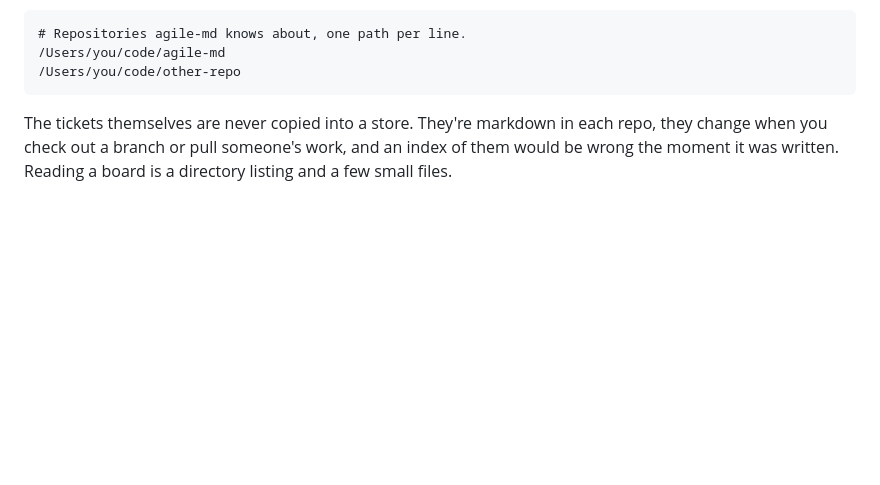
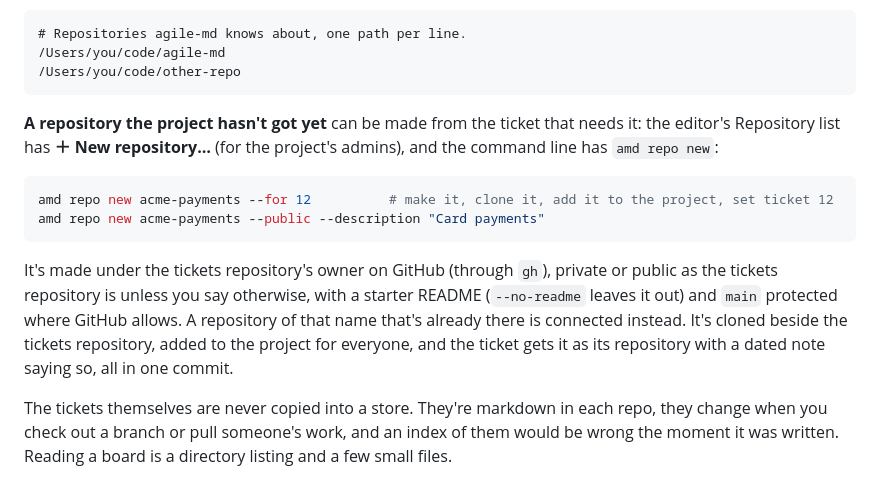
Before and after one commit to KanRite/amd, a Markdown page: README.md, the part around the change. Drawn GitHub-style; blank space fills up the shorter version.

Commit message:
docs: amd repo new and New repository in the README and CLAUDE.md (228-create-a-new-repository-from-a-ticket-and-register)
Co-Authored-By: Claude Opus 5.5 <noreply@anthropic.com>

````diff
--- a/README.md
+++ b/README.md
@@ -282,6 +282,23 @@ in `~/.config/agile-md/repos`, written only when a repository is first seen:
 /Users/you/code/agile-md
 /Users/you/code/other-repo
 ```
+
+**A repository the project hasn't got yet** can be made from the ticket that
+needs it: the editor's Repository list has **＋ New repository…** (for the
+project's admins), and the command line has `amd repo new`:
+
+```bash
+amd repo new acme-payments --for 12          # make it, clone it, add it to the project, set ticket 12
+amd repo new acme-payments --public --description "Card payments"
+```
+
+It's made under the tickets repository's owner on GitHub (through `gh`),
+private or public as the tickets repository is unless you say otherwise,
+with a starter README (`--no-readme` leaves it out) and `main` protected
+where GitHub allows. A repository of that name that's already there is
+connected instead. It's cloned beside the tickets repository, added to the
+project for everyone, and the ticket gets it as its repository with a dated
+note saying so, all in one commit.
 
 The tickets themselves are never copied into a store. They're markdown in each
 repo, they change when you check out a branch or pull someone's work, and an
````
Also changed, not shown: CLAUDE.md (+19 -0 lines).
